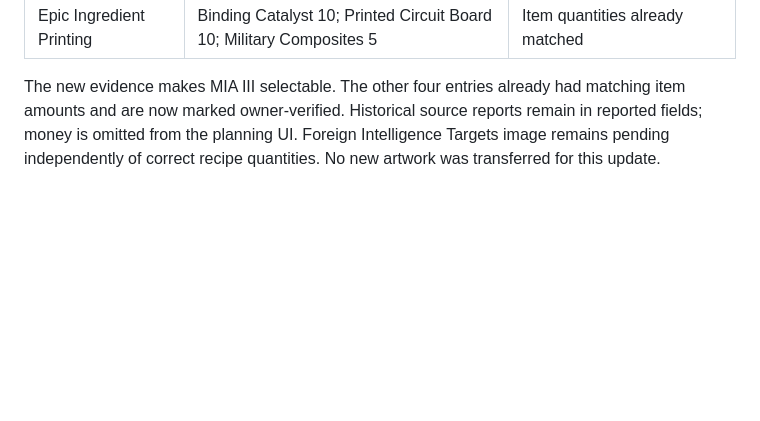
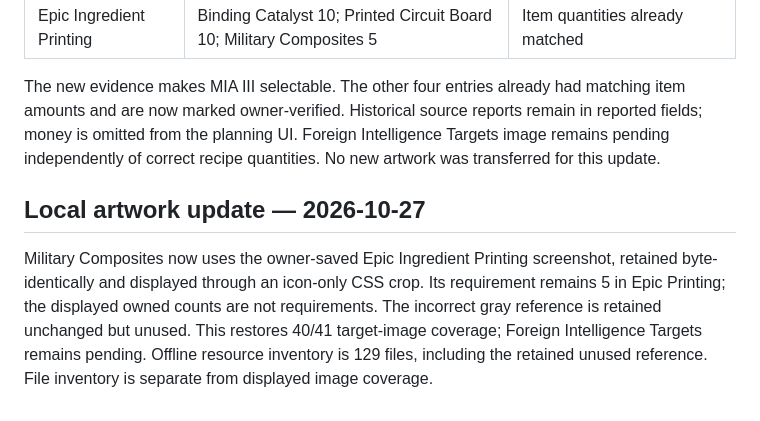
Before and after one commit to drakahari/dmz-raid-board, a Markdown page: CATALOG.md, the part around the change. GitHub-like rendering; blank space fills up the shorter version.

```diff
--- a/CATALOG.md
+++ b/CATALOG.md
@@ -53,3 +53,8 @@ Owner gameplay screenshots confirm these **required** quantities. Owned counts a
 | Epic Ingredient Printing | Binding Catalyst 10; Printed Circuit Board 10; Military Composites 5 | Item quantities already matched |
 
 The new evidence makes MIA III selectable. The other four entries already had matching item amounts and are now marked owner-verified. Historical source reports remain in reported fields; money is omitted from the planning UI. Foreign Intelligence Targets image remains pending independently of correct recipe quantities. No new artwork was transferred for this update.
+
+
+## Local artwork update — 2026-10-27
+
+Military Composites now uses the owner-saved Epic Ingredient Printing screenshot, retained byte-identically and displayed through an icon-only CSS crop. Its requirement remains 5 in Epic Printing; the displayed owned counts are not requirements. The incorrect gray reference is retained unchanged but unused. This restores 40/41 target-image coverage; Foreign Intelligence Targets remains pending. Offline resource inventory is 129 files, including the retained unused reference. File inventory is separate from displayed image coverage.
```
Also changed, not shown: README.md (+5 -0 lines), THIRD-PARTY-ARTWORK.md (+2 -2 lines), docs/local-0.1.7.md (added, +9 -0 lines), docs/app-default.png, 15 other files.
